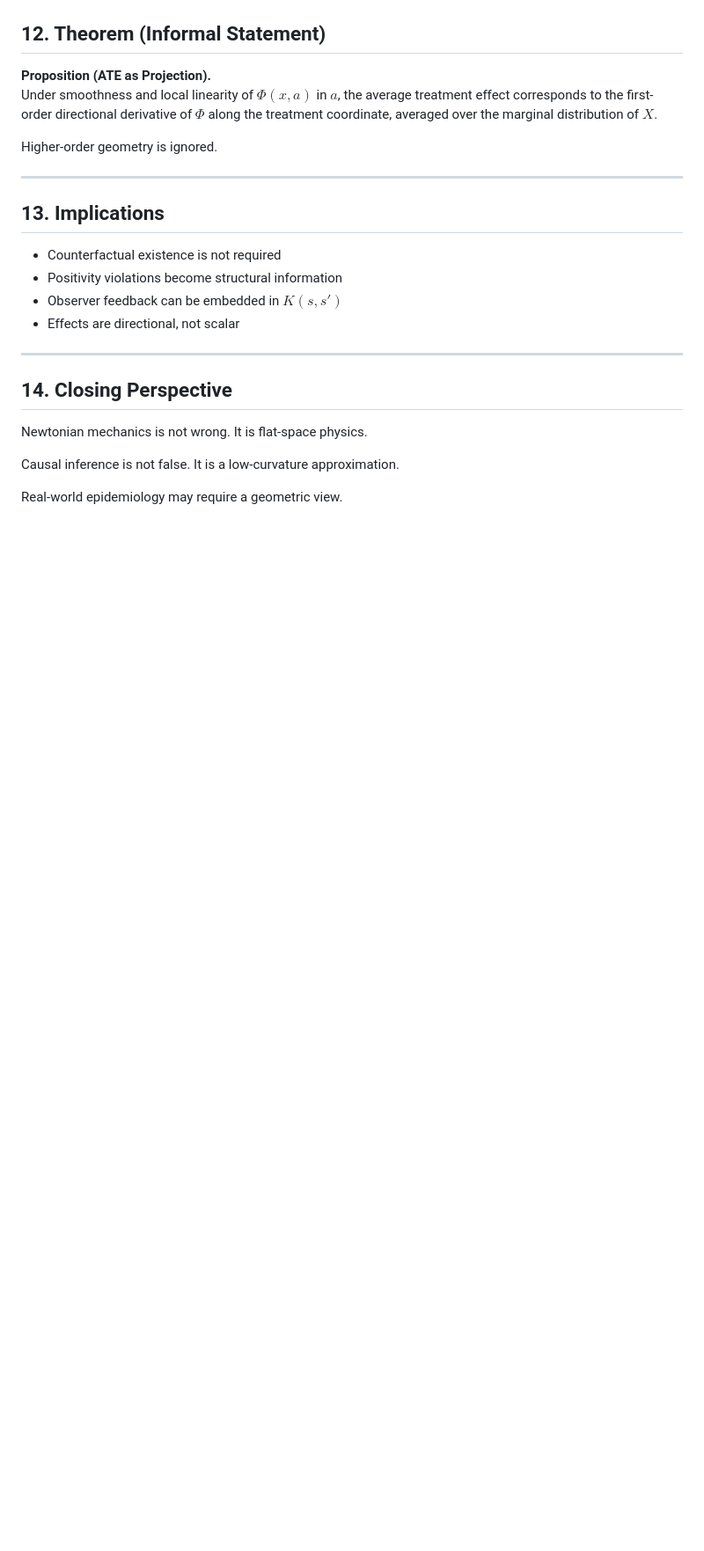
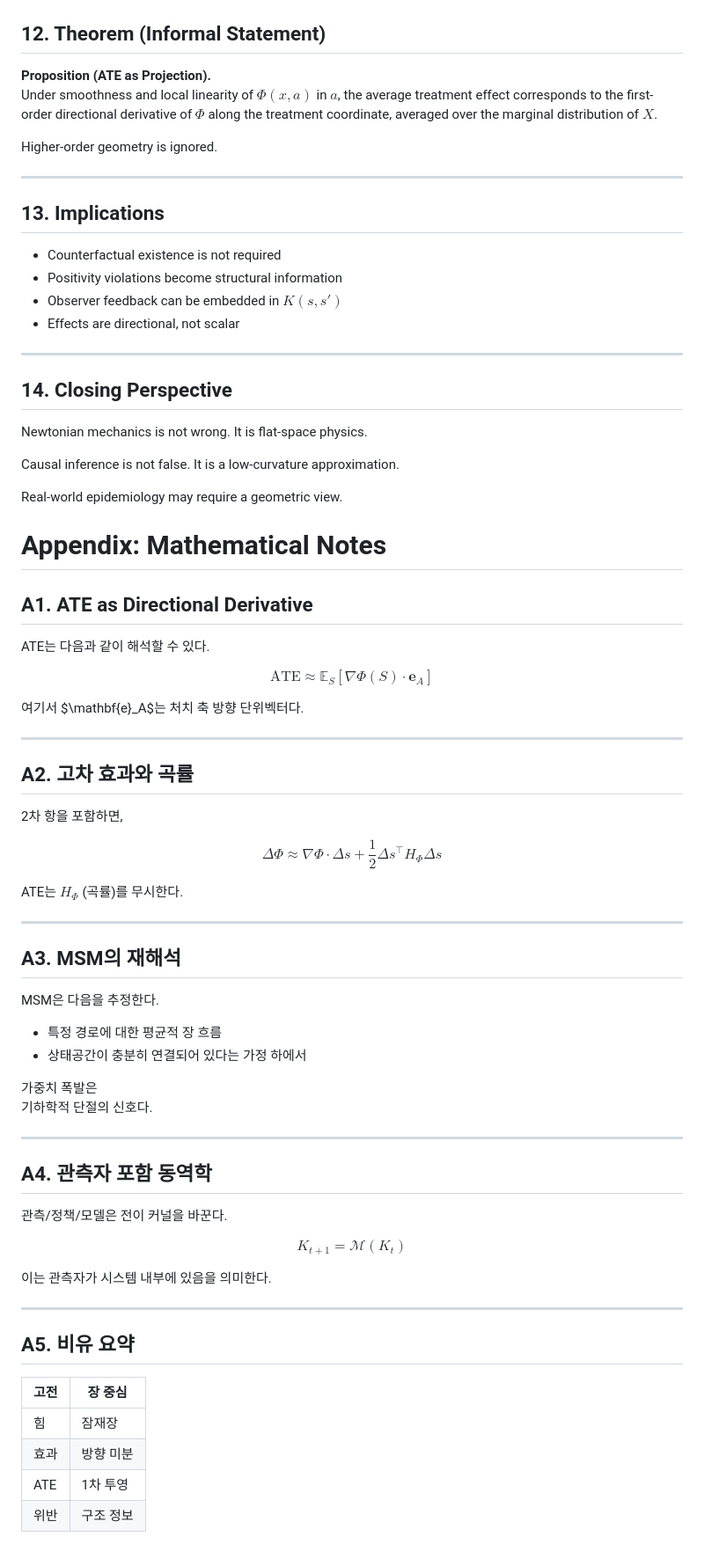
Before and after one commit to jinseob2kim/beyond_causality, a Markdown page: idea/abstract.md, the part around one of its changes. Shown at 88% size. GitHub-like rendering; blank space fills up the shorter version.

```diff
--- a/idea/abstract.md
+++ b/idea/abstract.md
@@ -305,3 +306,78 @@ Causal inference is not false.
 It is a low-curvature approximation.
 
 Real-world epidemiology may require a geometric view.
+
+
+
+
+
+# Appendix: Mathematical Notes
+
+## A1. ATE as Directional Derivative
+
+ATE는 다음과 같이 해석할 수 있다.
+
+$$
+\text{ATE}
+\approx
+\mathbb{E}_S
+\left[
+\nabla \Phi(S) \cdot \mathbf{e}_A
+\right]
+$$
+
+여기서 $\mathbf{e}_A$는 처치 축 방향 단위벡터다.
+
+---
+
+## A2. 고차 효과와 곡률
+
+2차 항을 포함하면,
+
+$$
+\Delta \Phi
+\approx
+\nabla \Phi \cdot \Delta s
++
+\frac{1}{2}
+\Delta s^\top
+H_\Phi
+\Delta s
+$$
+
+ATE는 $H_\Phi$ (곡률)를 무시한다.
+
+---
+
+## A3. MSM의 재해석
+
+MSM은 다음을 추정한다.
+
+- 특정 경로에 대한 평균적 장 흐름
+- 상태공간이 충분히 연결되어 있다는 가정 하에서
+
+가중치 폭발은
+기하학적 단절의 신호다.
+
+---
+
+## A4. 관측자 포함 동역학
+
+관측/정책/모델은 전이 커널을 바꾼다.
+
+$$
+K_{t+1} = \mathcal{M}(K_t)
+$$
+
+이는 관측자가 시스템 내부에 있음을 의미한다.
+
+---
+
+## A5. 비유 요약
+
+| 고전 | 장 중심 |
+|----|----|
+| 힘 | 잠재장 |
+| 효과 | 방향 미분 |
+| ATE | 1차 투영 |
+| 위반 | 구조 정보 |
```
Also changed, not shown: other parts of idea/abstract.md (+6 -5 lines).
